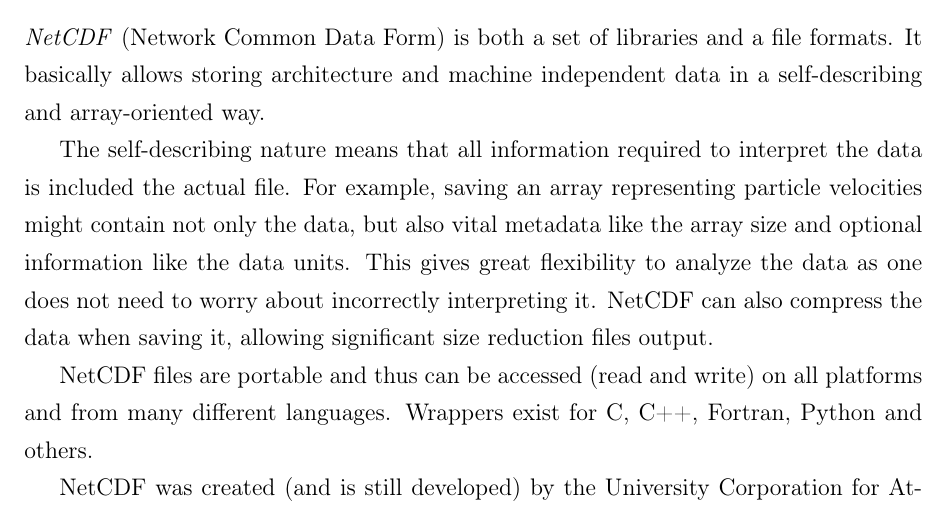
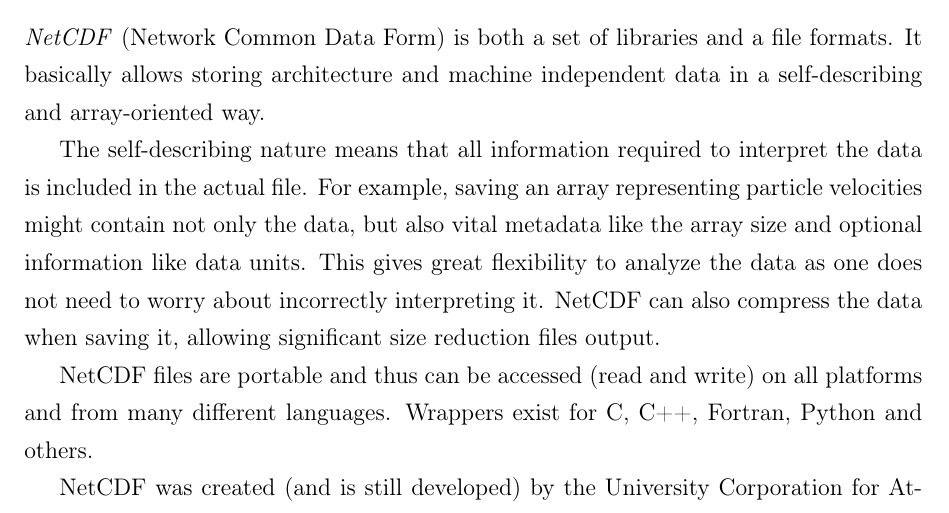
Before and after one commit to nbigaouette/thesis, a LaTeX thesis (thesis.tex, which reads appendix_oss.tex): part of page 121 of 123, cut so that both start at the same text. Compiled offline with pdfLaTeX.

Commit message:
Page 136

```diff
--- a/appendix_oss.tex
+++ b/appendix_oss.tex
@@ -98,9 +98,9 @@
 in a self-describing and array-oriented way.
 
 The self-describing nature means that all information required to interpret the
-data is included the actual file. For example, saving an array representing
+data is included in the actual file. For example, saving an array representing
 particle velocities might contain not only the data, but also vital metadata
-like the array size and optional information like the data units. This gives
+like the array size and optional information like data units. This gives
 great flexibility to analyze the data as one does not need to worry about
 incorrectly interpreting it. NetCDF can also compress the data when saving it,
 allowing significant size reduction files output.
```
